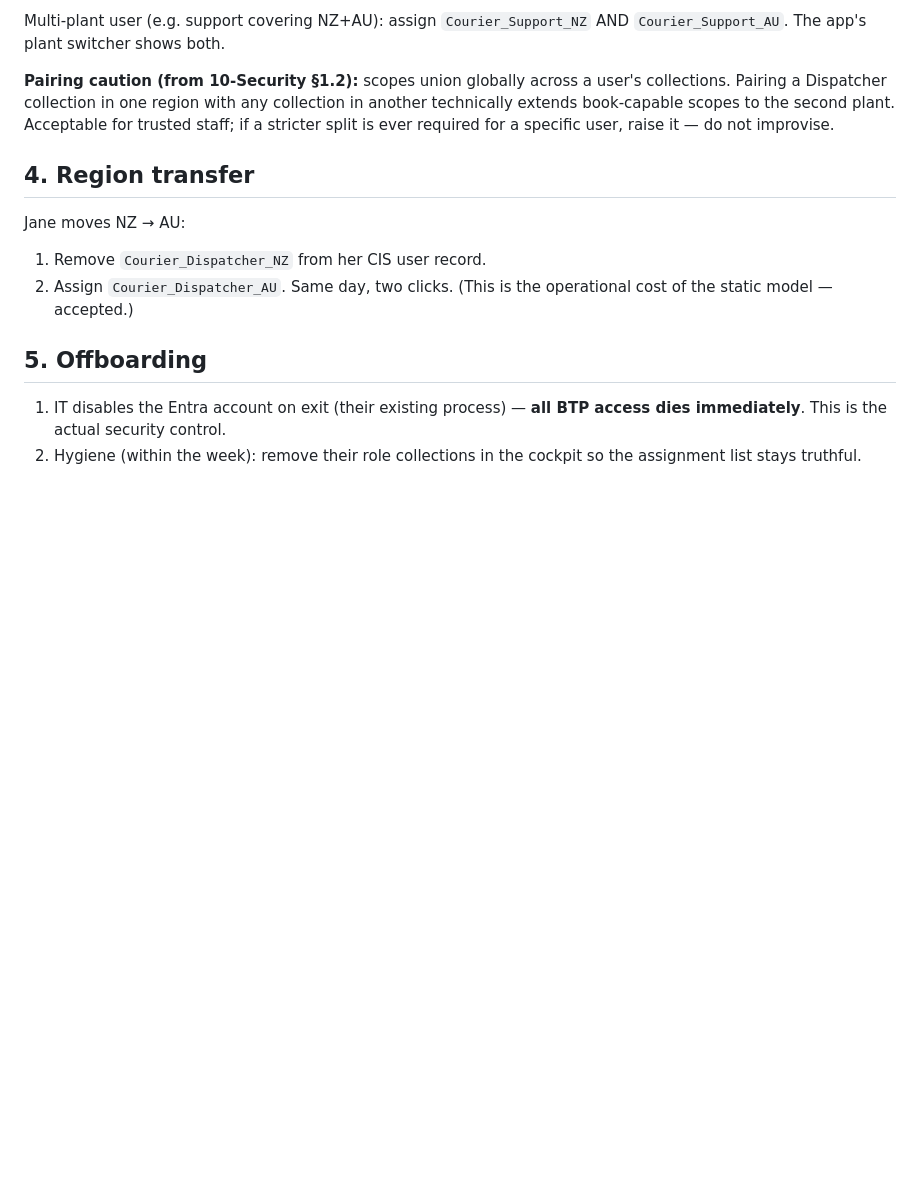
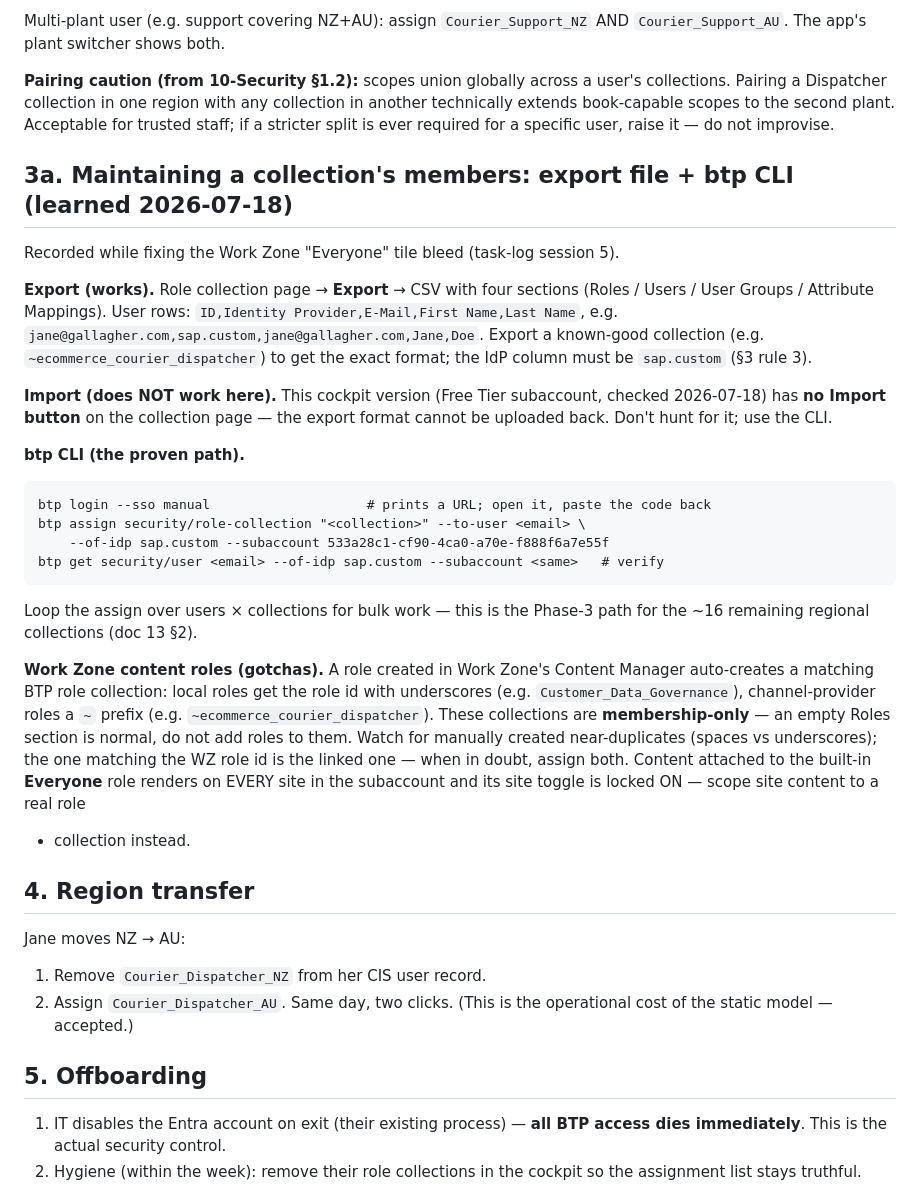
Before and after one commit to TeruSin71/E-commerce-Customer-Email, a Markdown page: docs/13-Courier-User-Admin.md, the part around the change. Rendered like a GitHub page; blank space fills up the shorter version.

````diff
--- a/docs/13-Courier-User-Admin.md
+++ b/docs/13-Courier-User-Admin.md
@@ -51,6 +51,42 @@ Multi-plant user (e.g. support covering NZ+AU): assign `Courier_Support_NZ` AND
 
 **Pairing caution (from 10-Security §1.2):** scopes union globally across a user's collections. Pairing a Dispatcher collection in one region with any collection in another technically extends book-capable scopes to the second plant. Acceptable for trusted staff; if a stricter split is ever required for a specific user, raise it — do not improvise.
 
+## 3a. Maintaining a collection's members: export file + btp CLI (learned 2026-07-18)
+
+Recorded while fixing the Work Zone "Everyone" tile bleed (task-log session 5).
+
+**Export (works).** Role collection page → **Export** → CSV with four sections
+(Roles / Users / User Groups / Attribute Mappings). User rows:
+`ID,Identity Provider,E-Mail,First Name,Last Name`, e.g.
+`jane@gallagher.com,sap.custom,jane@gallagher.com,Jane,Doe`.
+Export a known-good collection (e.g. `~ecommerce_courier_dispatcher`) to get the
+exact format; the IdP column must be `sap.custom` (§3 rule 3).
+
+**Import (does NOT work here).** This cockpit version (Free Tier subaccount,
+checked 2026-07-18) has **no Import button** on the collection page — the export
+format cannot be uploaded back. Don't hunt for it; use the CLI.
+
+**btp CLI (the proven path).**
+```
+btp login --sso manual                    # prints a URL; open it, paste the code back
+btp assign security/role-collection "<collection>" --to-user <email> \
+    --of-idp sap.custom --subaccount 533a28c1-cf90-4ca0-a70e-f888f6a7e55f
+btp get security/user <email> --of-idp sap.custom --subaccount <same>   # verify
+```
+Loop the assign over users × collections for bulk work — this is the Phase-3
+path for the ~16 remaining regional collections (doc 13 §2).
+
+**Work Zone content roles (gotchas).** A role created in Work Zone's Content
+Manager auto-creates a matching BTP role collection: local roles get the role id
+with underscores (e.g. `Customer_Data_Governance`), channel-provider roles a `~`
+prefix (e.g. `~ecommerce_courier_dispatcher`). These collections are
+**membership-only** — an empty Roles section is normal, do not add roles to
+them. Watch for manually created near-duplicates (spaces vs underscores); the
+one matching the WZ role id is the linked one — when in doubt, assign both.
+Content attached to the built-in **Everyone** role renders on EVERY site in the
+subaccount and its site toggle is locked ON — scope site content to a real role
++ collection instead.
+
 ## 4. Region transfer
 
 Jane moves NZ → AU:
````
Also changed, not shown: docs/02-Project-Plan.md (+1 -1 lines), docs/task-log.md (+53 -0 lines).
